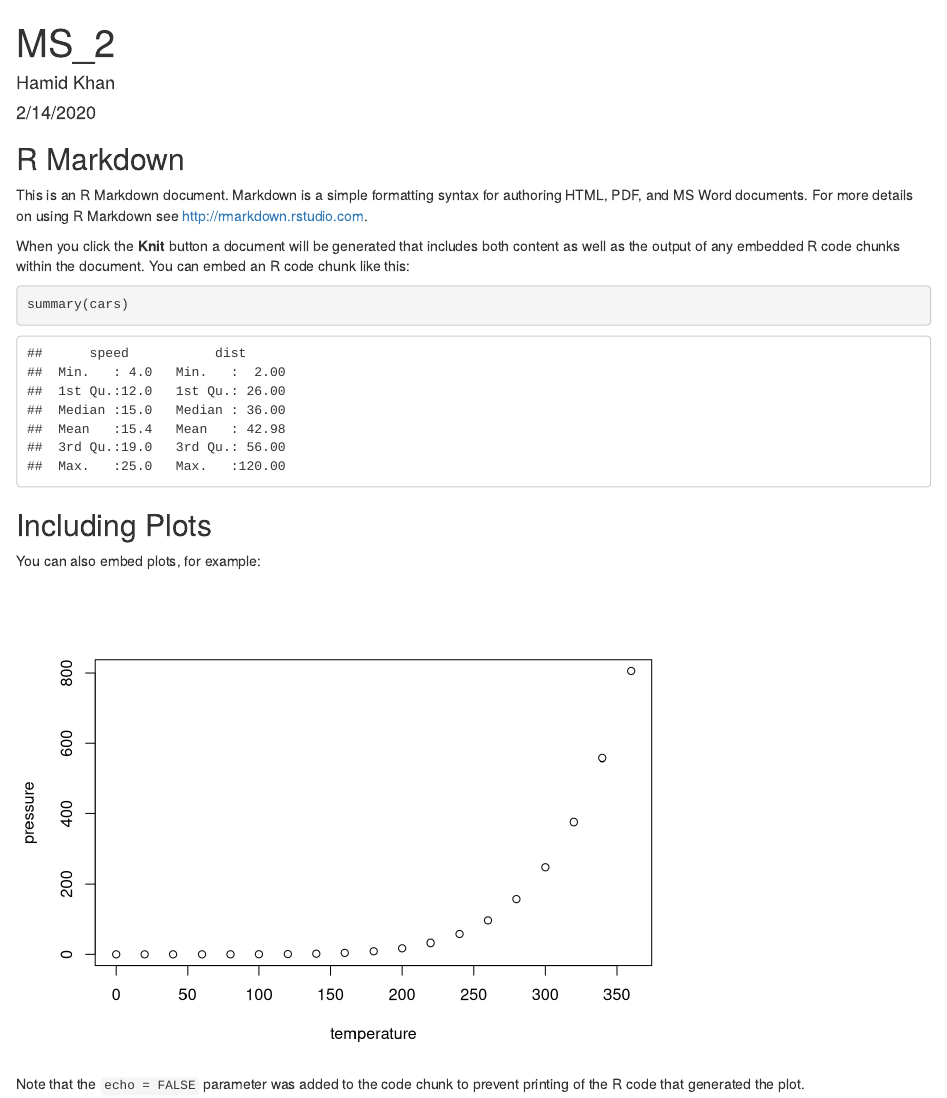
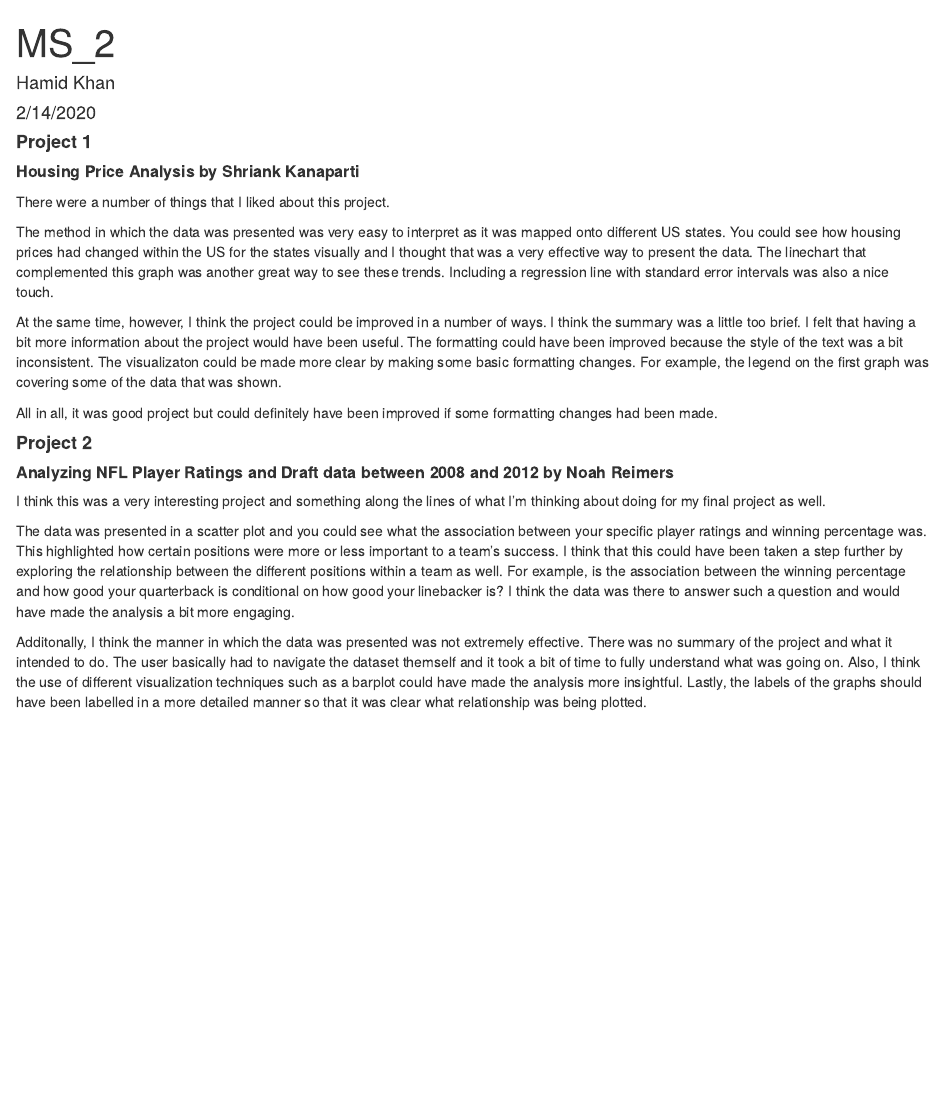
Before and after one commit to hak7980/MS2-GOV1005, an R Markdown document (MS_2.Rmd): the page in a window 1100 px wide, from its top. Rendered offline with R 4.5, knitr and Pandoc, with nearby package versions.

Commit message:
Milestone 2 Files

````diff
--- a/MS_2.Rmd
+++ b/MS_2.Rmd
@@ -9,22 +9,25 @@ output: html_document
 knitr::opts_chunk$set(echo = TRUE)
 ```
 
-## R Markdown
+#### **Project 1**
 
-This is an R Markdown document. Markdown is a simple formatting syntax for authoring HTML, PDF, and MS Word documents. For more details on using R Markdown see <http://rmarkdown.rstudio.com>.
+##### **Housing Price Analysis by Shriank Kanaparti**
 
-When you click the **Knit** button a document will be generated that includes both content as well as the output of any embedded R code chunks within the document. You can embed an R code chunk like this:
+There were a number of things that I liked about this project.
 
-```{r cars}
-summary(cars)
-```
+The method in which the data was presented was very easy to interpret as it was mapped onto different US states. You could see how housing prices had changed within the US for the  states visually and I thought that was a very effective way to present the data. The linechart that complemented this graph was another great way to see these trends. Including a regression line with standard error intervals was also a nice touch.
 
-## Including Plots
+At the same time, however, I think the project could be improved in a number of ways. I think the summary was a little too brief. I felt that having a bit more information about the project would have been useful. The formatting could  have been improved because the style of the text was a bit inconsistent. The visualizaton could be made more clear by making some basic formatting changes. For example, the legend on the first graph was covering some of the data that was shown.
 
-You can also embed plots, for example:
+All in all, it was good project but could definitely have been improved if some formatting changes had been made.
 
-```{r pressure, echo=FALSE}
-plot(pressure)
-```
 
-Note that the `echo = FALSE` parameter was added to the code chunk to prevent printing of the R code that generated the plot.
+#### **Project 2**
+
+##### **Analyzing NFL Player Ratings and Draft data between 2008  and 2012 by Noah Reimers**
+
+I think this was a very interesting project and something along the lines of what I'm thinking about doing for my final project as well.
+
+The data was presented in a scatter plot and you could see what the association between your specific player ratings and winning percentage was. This highlighted how certain positions were more or less important to a team's success. I think that this could have been taken a step further by exploring the relationship between the different positions within a team as well. For example, is the association between the winning percentage and how good your quarterback is conditional on how good your linebacker is? I think the data was there to answer such a question and would have made the analysis a bit more engaging.
+
+Additonally, I think the manner in which the data was presented was not extremely effective. There was no summary of the project and what it intended to do. The user basically had to navigate the dataset themself and it took a bit of time to fully understand what was going on. Also, I think the use of different visualization techniques such as a barplot could have made the analysis more insightful. Lastly, the labels of the graphs should have been labelled in a more detailed manner so that it was clear what relationship was being plotted.
````
Also changed, not shown: MS_2.html.
